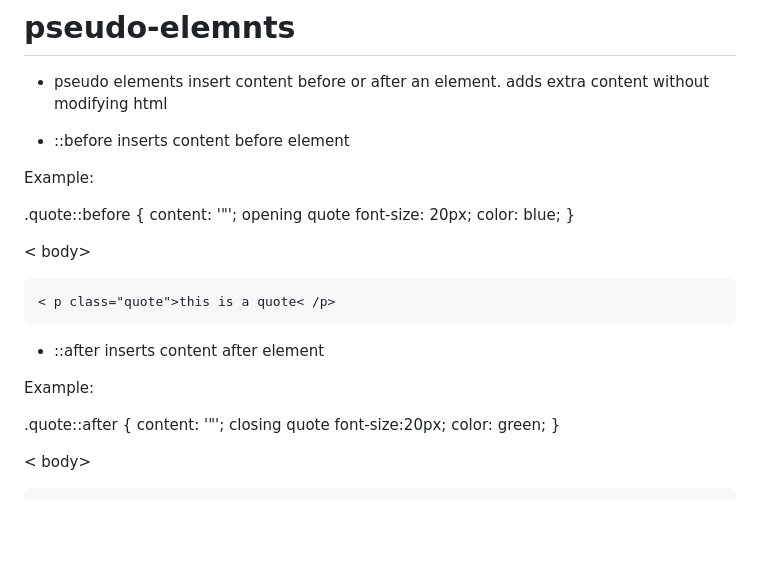
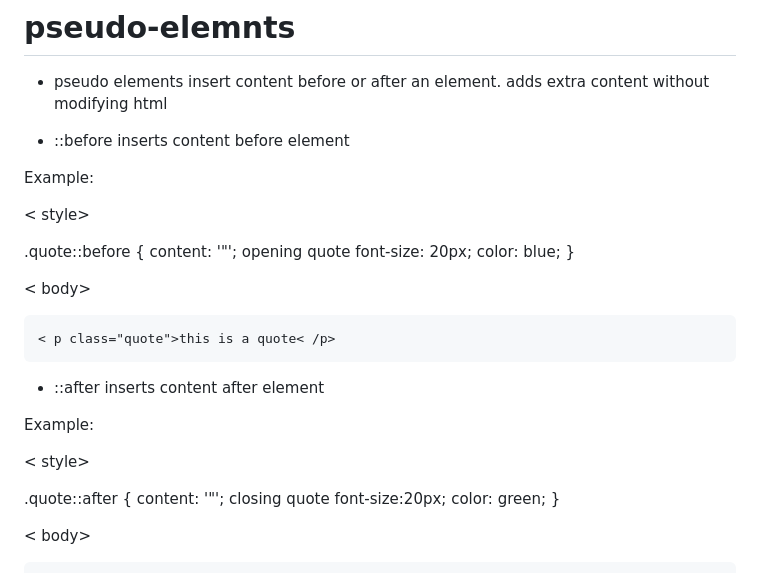
Before and after one commit to Rosexalba/css-lessons, a Markdown page: css-selectors/notes.md, the part around the change. Drawn GitHub-style; blank space fills up the shorter version.

Commit message:
pseudo elements

```diff
--- a/css-selectors/notes.md
+++ b/css-selectors/notes.md
@@ -252,6 +252,8 @@ inserts content before element
 
 Example:
 
+< style>
+
   .quote::before {
             content: '"'; opening quote
             font-size: 20px;
@@ -267,6 +269,8 @@ inserts content after element
 
 Example:
 
+< style>
+
  .quote::after {
             content: '"'; closing quote
             font-size:20px;
```
